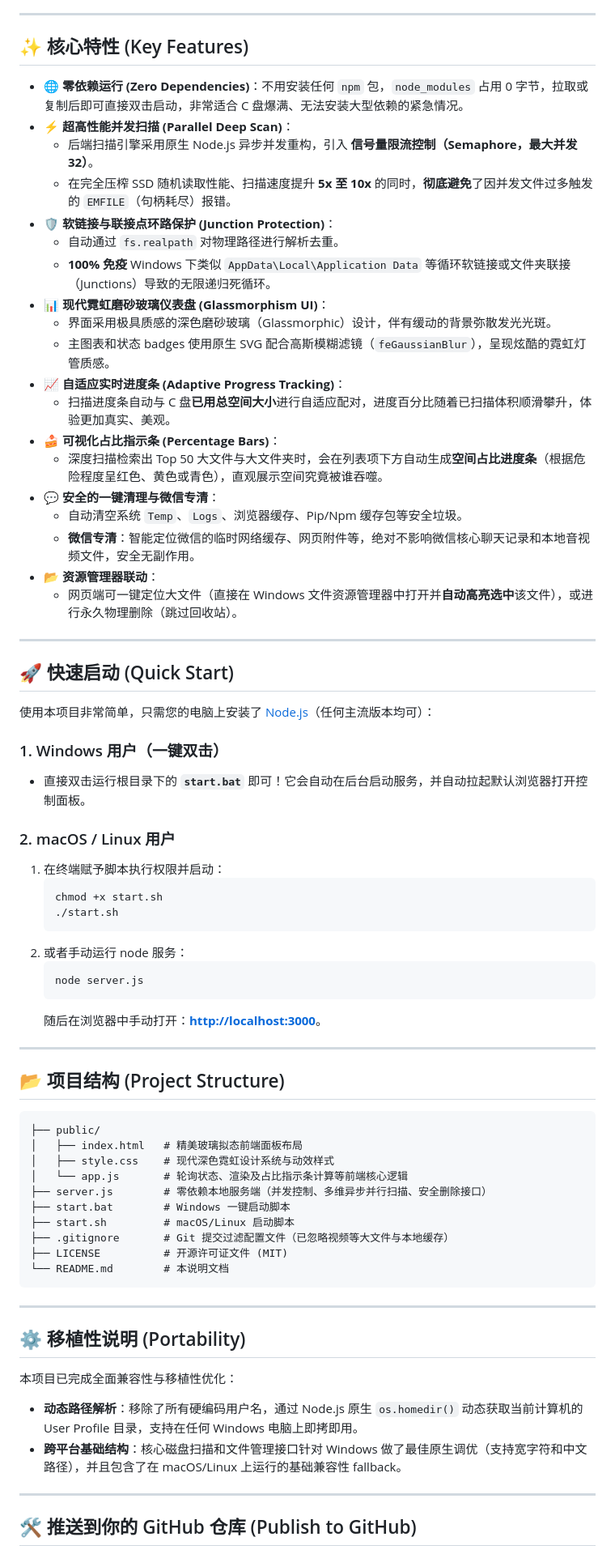
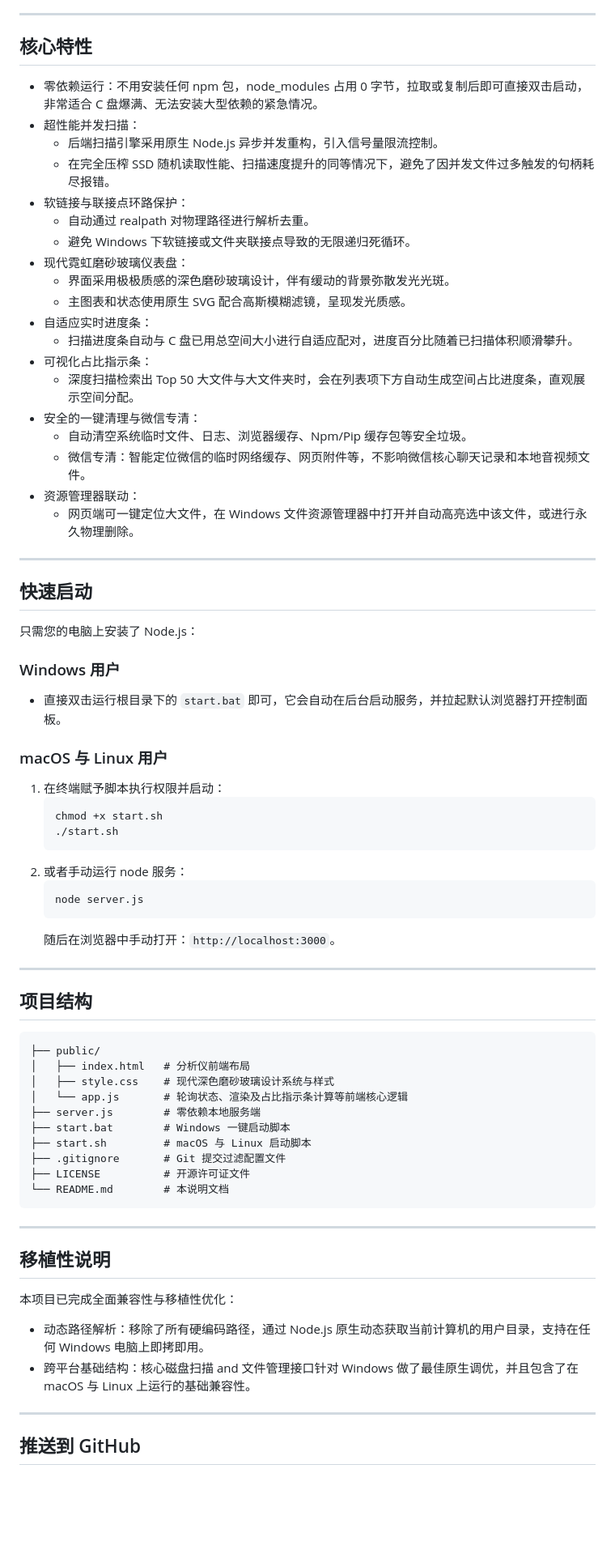
Before and after one commit to Smile-or-Sad/PureDisk, a Markdown page: README.md, the part around one of its changes. Shown at 81% size. GitHub-like rendering; blank space fills up the shorter version.

````diff
--- a/README.md
+++ b/README.md
@@ -6,38 +4,38 @@
 
 ---
 
-## ✨ 核心特性 (Key Features)
+## 核心特性
 
-- 🌐 **零依赖运行 (Zero Dependencies)**：不用安装任何 `npm` 包，`node_modules` 占用 0 字节，拉取或复制后即可直接双击启动，非常适合 C 盘爆满、无法安装大型依赖的紧急情况。
-- ⚡ **超高性能并发扫描 (Parallel Deep Scan)**：
-  - 后端扫描引擎采用原生 Node.js 异步并发重构，引入 **信号量限流控制（Semaphore，最大并发32）**。
-  - 在完全压榨 SSD 随机读取性能、扫描速度提升 **5x 至 10x** 的同时，**彻底避免**了因并发文件过多触发的 `EMFILE`（句柄耗尽）报错。
-- 🛡️ **软链接与联接点环路保护 (Junction Protection)**：
-  - 自动通过 `fs.realpath` 对物理路径进行解析去重。
-  - **100% 免疫** Windows 下类似 `AppData\Local\Application Data` 等循环软链接或文件夹联接（Junctions）导致的无限递归死循环。
-- 📊 **现代霓虹磨砂玻璃仪表盘 (Glassmorphism UI)**：
-  - 界面采用极具质感的深色磨砂玻璃（Glassmorphic）设计，伴有缓动的背景弥散发光光斑。
-  - 主图表和状态 badges 使用原生 SVG 配合高斯模糊滤镜（`feGaussianBlur`），呈现炫酷的霓虹灯管质感。
-- 📈 **自适应实时进度条 (Adaptive Progress Tracking)**：
-  - 扫描进度条自动与 C 盘**已用总空间大小**进行自适应配对，进度百分比随着已扫描体积顺滑攀升，体验更加真实、美观。
-- 🍰 **可视化占比指示条 (Percentage Bars)**：
-  - 深度扫描检索出 Top 50 大文件与大文件夹时，会在列表项下方自动生成**空间占比进度条**（根据危险程度呈红色、黄色或青色），直观展示空间究竟被谁吞噬。
-- 💬 **安全的一键清理与微信专清**：
-  - 自动清空系统 `Temp`、`Logs`、浏览器缓存、Pip/Npm 缓存包等安全垃圾。
-  - **微信专清**：智能定位微信的临时网络缓存、网页附件等，绝对不影响微信核心聊天记录和本地音视频文件，安全无副作用。
-- 📂 **资源管理器联动**：
-  - 网页端可一键定位大文件（直接在 Windows 文件资源管理器中打开并**自动高亮选中**该文件），或进行永久物理删除（跳过回收站）。
+- 零依赖运行：不用安装任何 npm 包，node_modules 占用 0 字节，拉取或复制后即可直接双击启动，非常适合 C 盘爆满、无法安装大型依赖的紧急情况。
+- 超性能并发扫描：
+  - 后端扫描引擎采用原生 Node.js 异步并发重构，引入信号量限流控制。
+  - 在完全压榨 SSD 随机读取性能、扫描速度提升的同等情况下，避免了因并发文件过多触发的句柄耗尽报错。
+- 软链接与联接点环路保护：
+  - 自动通过 realpath 对物理路径进行解析去重。
+  - 避免 Windows 下软链接或文件夹联接点导致的无限递归死循环。
+- 现代霓虹磨砂玻璃仪表盘：
+  - 界面采用极极质感的深色磨砂玻璃设计，伴有缓动的背景弥散发光光斑。
+  - 主图表和状态使用原生 SVG 配合高斯模糊滤镜，呈现发光质感。
+- 自适应实时进度条：
+  - 扫描进度条自动与 C 盘已用总空间大小进行自适应配对，进度百分比随着已扫描体积顺滑攀升。
+- 可视化占比指示条：
+  - 深度扫描检索出 Top 50 大文件与大文件夹时，会在列表项下方自动生成空间占比进度条，直观展示空间分配。
+- 安全的一键清理与微信专清：
+  - 自动清空系统临时文件、日志、浏览器缓存、Npm/Pip 缓存包等安全垃圾。
+  - 微信专清：智能定位微信的临时网络缓存、网页附件等，不影响微信核心聊天记录和本地音视频文件。
+- 资源管理器联动：
+  - 网页端可一键定位大文件，在 Windows 文件资源管理器中打开并自动高亮选中该文件，或进行永久物理删除。
 
 ---
 
-## 🚀 快速启动 (Quick Start)
+## 快速启动
 
-使用本项目非常简单，只需您的电脑上安装了 [Node.js](https://nodejs.org/)（任何主流版本均可）：
+只需您的电脑上安装了 Node.js：
 
-### 1. Windows 用户（一键双击）
-- 直接双击运行根目录下的 **`start.bat`** 即可！它会自动在后台启动服务，并自动拉起默认浏览器打开控制面板。
+### Windows 用户
+- 直接双击运行根目录下的 `start.bat` 即可，它会自动在后台启动服务，并拉起默认浏览器打开控制面板。
 
-### 2. macOS / Linux 用户
+### macOS 与 Linux 用户
 1. 在终端赋予脚本执行权限并启动：
    ```bash
    chmod +x start.sh
@@ -47,34 +45,34 @@
    ```bash
    node server.js
    ```
-   随后在浏览器中手动打开：**[http://localhost:3000](http://localhost:3000)**。
+   随后在浏览器中手动打开：`http://localhost:3000`。
 
 ---
 
-## 📂 项目结构 (Project Structure)
+## 项目结构
 
 ```text
 ├── public/
-│   ├── index.html   # 精美玻璃拟态前端面板布局
-│   ├── style.css    # 现代深色霓虹设计系统与动效样式
+│   ├── index.html   # 分析仪前端布局
+│   ├── style.css    # 现代深色磨砂玻璃设计系统与样式
 │   └── app.js       # 轮询状态、渲染及占比指示条计算等前端核心逻辑
-├── server.js        # 零依赖本地服务端（并发控制、多维异步并行扫描、安全删除接口）
+├── server.js        # 零依赖本地服务端
 ├── start.bat        # Windows 一键启动脚本
-├── start.sh         # macOS/Linux 启动脚本
-├── .gitignore       # Git 提交过滤配置文件（已忽略视频等大文件与本地缓存）
-├── LICENSE          # 开源许可证文件 (MIT)
+├── start.sh         # macOS 与 Linux 启动脚本
+├── .gitignore       # Git 提交过滤配置文件
+├── LICENSE          # 开源许可证文件
 └── README.md        # 本说明文档
 ```
 
 ---
 
-## ⚙️ 移植性说明 (Portability)
+## 移植性说明
 
 本项目已完成全面兼容性与移植性优化：
-- **动态路径解析**：移除了所有硬编码用户名，通过 Node.js 原生 `os.homedir()` 动态获取当前计算机的 User Profile 目录，支持在任何 Windows 电脑上即拷即用。
-- **跨平台基础结构**：核心磁盘扫描和文件管理接口针对 Windows 做了最佳原生调优（支持宽字符和中文路径），并且包含了在 macOS/Linux 上运行的基础兼容性 fallback。
+- 动态路径解析：移除了所有硬编码路径，通过 Node.js 原生动态获取当前计算机的用户目录，支持在任何 Windows 电脑上即拷即用。
+- 跨平台基础结构：核心磁盘扫描 and 文件管理接口针对 Windows 做了最佳原生调优，并且包含了在 macOS 与 Linux 上运行的基础兼容性。
 
 ---
 
-## 🛠️ 推送到你的 GitHub 仓库 (Publish to GitHub)
+## 推送到 GitHub
 
````
Also changed, not shown: other parts of README.md (+6 -17 lines).
